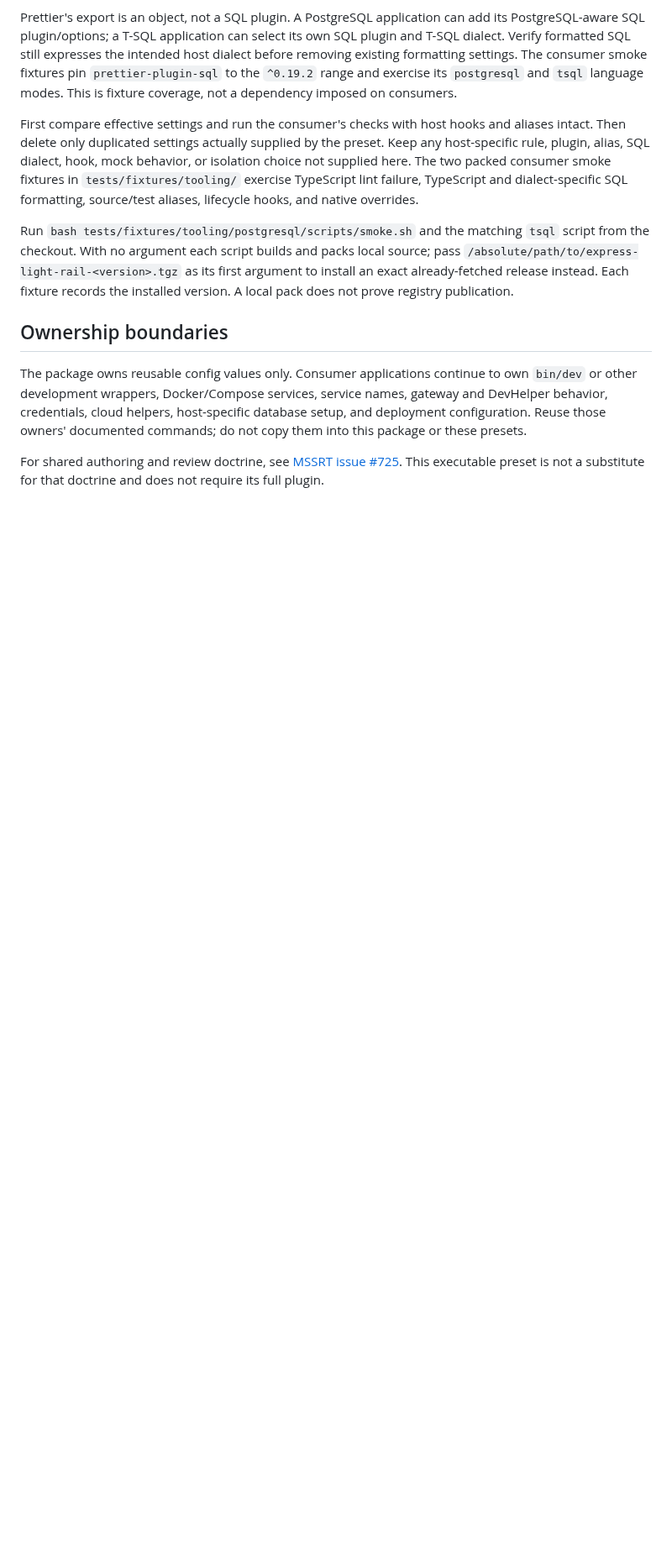
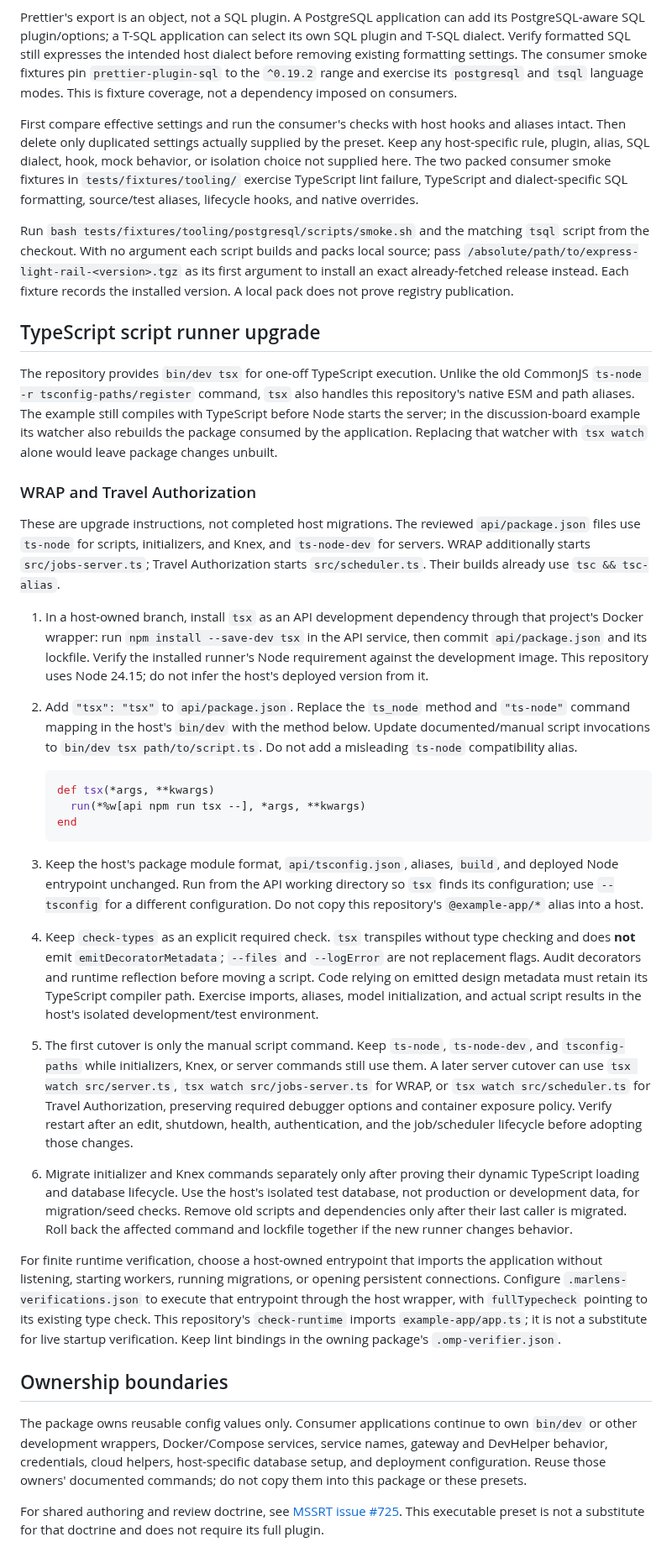
Before and after one commit to klondikemarlen/express-light-rail, a Markdown page: docs/tooling.md, the part around the change. Shown at 84% size. GitHub-like rendering; blank space fills up the shorter version.

````diff
--- a/docs/tooling.md
+++ b/docs/tooling.md
@@ -69,6 +69,30 @@ First compare effective settings and run the consumer's checks with host hooks a
 
 Run `bash tests/fixtures/tooling/postgresql/scripts/smoke.sh` and the matching `tsql` script from the checkout. With no argument each script builds and packs local source; pass `/absolute/path/to/express-light-rail-<version>.tgz` as its first argument to install an exact already-fetched release instead. Each fixture records the installed version. A local pack does not prove registry publication.
 
+## TypeScript script runner upgrade
+
+The repository provides `bin/dev tsx` for one-off TypeScript execution. Unlike the old CommonJS `ts-node -r tsconfig-paths/register` command, `tsx` also handles this repository's native ESM and path aliases. The example still compiles with TypeScript before Node starts the server; in the discussion-board example its watcher also rebuilds the package consumed by the application. Replacing that watcher with `tsx watch` alone would leave package changes unbuilt.
+
+### WRAP and Travel Authorization
+
+These are upgrade instructions, not completed host migrations. The reviewed `api/package.json` files use `ts-node` for scripts, initializers, and Knex, and `ts-node-dev` for servers. WRAP additionally starts `src/jobs-server.ts`; Travel Authorization starts `src/scheduler.ts`. Their builds already use `tsc && tsc-alias`.
+
+1. In a host-owned branch, install `tsx` as an API development dependency through that project's Docker wrapper: run `npm install --save-dev tsx` in the API service, then commit `api/package.json` and its lockfile. Verify the installed runner's Node requirement against the development image. This repository uses Node 24.15; do not infer the host's deployed version from it.
+2. Add `"tsx": "tsx"` to `api/package.json`. Replace the `ts_node` method and `"ts-node"` command mapping in the host's `bin/dev` with the method below. Update documented/manual script invocations to `bin/dev tsx path/to/script.ts`. Do not add a misleading `ts-node` compatibility alias.
+
+   ```ruby
+   def tsx(*args, **kwargs)
+     run(*%w[api npm run tsx --], *args, **kwargs)
+   end
+   ```
+
+3. Keep the host's package module format, `api/tsconfig.json`, aliases, `build`, and deployed Node entrypoint unchanged. Run from the API working directory so `tsx` finds its configuration; use `--tsconfig` for a different configuration. Do not copy this repository's `@example-app/*` alias into a host.
+4. Keep `check-types` as an explicit required check. `tsx` transpiles without type checking and does **not** emit `emitDecoratorMetadata`; `--files` and `--logError` are not replacement flags. Audit decorators and runtime reflection before moving a script. Code relying on emitted design metadata must retain its TypeScript compiler path. Exercise imports, aliases, model initialization, and actual script results in the host's isolated development/test environment.
+5. The first cutover is only the manual script command. Keep `ts-node`, `ts-node-dev`, and `tsconfig-paths` while initializers, Knex, or server commands still use them. A later server cutover can use `tsx watch src/server.ts`, `tsx watch src/jobs-server.ts` for WRAP, or `tsx watch src/scheduler.ts` for Travel Authorization, preserving required debugger options and container exposure policy. Verify restart after an edit, shutdown, health, authentication, and the job/scheduler lifecycle before adopting those changes.
+6. Migrate initializer and Knex commands separately only after proving their dynamic TypeScript loading and database lifecycle. Use the host's isolated test database, not production or development data, for migration/seed checks. Remove old scripts and dependencies only after their last caller is migrated. Roll back the affected command and lockfile together if the new runner changes behavior.
+
+For finite runtime verification, choose a host-owned entrypoint that imports the application without listening, starting workers, running migrations, or opening persistent connections. Configure `.marlens-verifications.json` to execute that entrypoint through the host wrapper, with `fullTypecheck` pointing to its existing type check. This repository's `check-runtime` imports `example-app/app.ts`; it is not a substitute for live startup verification. Keep lint bindings in the owning package's `.omp-verifier.json`.
+
 ## Ownership boundaries
 
 The package owns reusable config values only. Consumer applications continue to own `bin/dev` or other development wrappers, Docker/Compose services, service names, gateway and DevHelper behavior, credentials, cloud helpers, host-specific database setup, and deployment configuration. Reuse those owners' documented commands; do not copy them into this package or these presets.
````
Also changed, not shown: README.md (+3 -1 lines).
